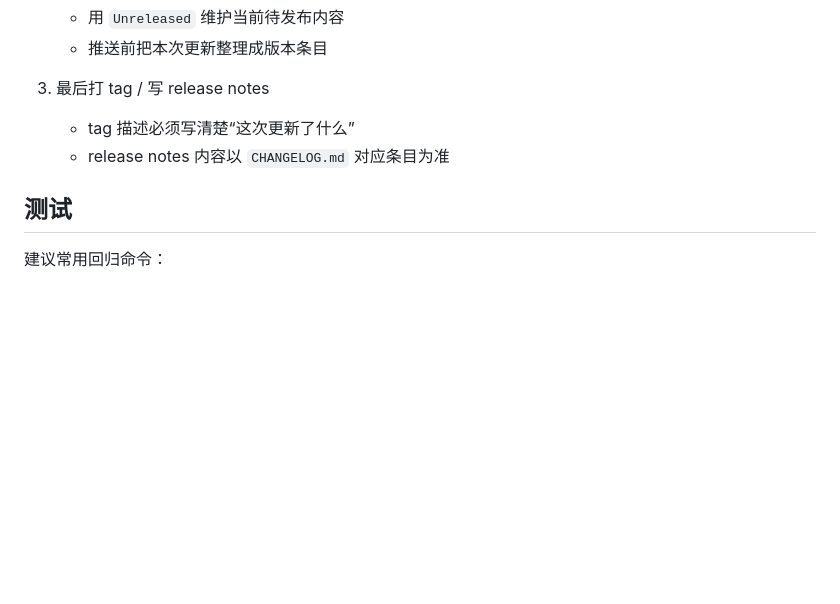
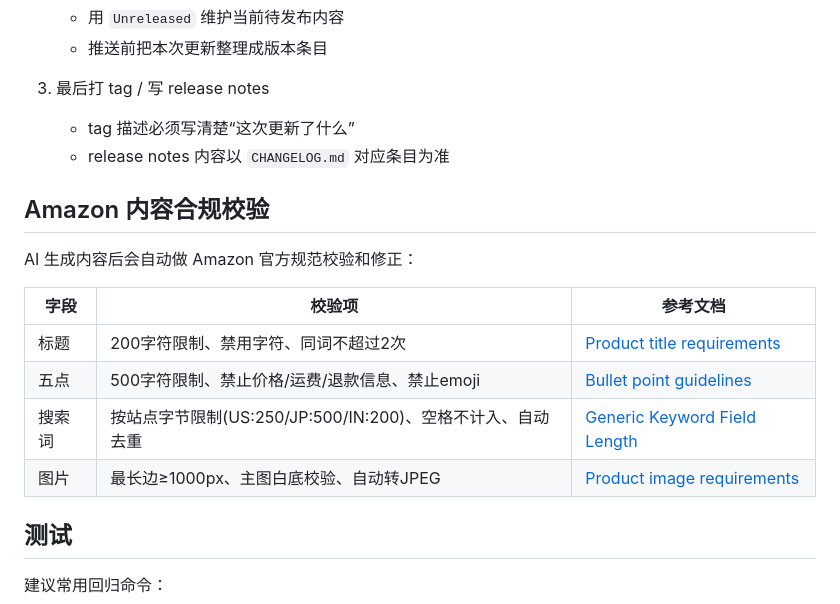
Before and after one commit to kk43994/amazon-listing-tool-v2-8, a Markdown page: README.md, the part around the change. GitHub-like rendering; blank space fills up the shorter version.

Commit message:
docs: v0.3.0 changelog 和 README 合规校验文档
Co-Authored-By: Claude Opus 4.6 (1M context) <noreply@anthropic.com>

```diff
--- a/README.md
+++ b/README.md
@@ -217,6 +217,17 @@ python upload_ai_images_temp.py --input output/处理结果_xxx.xlsx --in-place
    - tag 描述必须写清楚“这次更新了什么”
    - release notes 内容以 `CHANGELOG.md` 对应条目为准
 
+## Amazon 内容合规校验
+
+AI 生成内容后会自动做 Amazon 官方规范校验和修正：
+
+| 字段 | 校验项 | 参考文档 |
+|------|--------|----------|
+| 标题 | 200字符限制、禁用字符、同词不超过2次 | [Product title requirements](https://sellercentral.amazon.com/help/hub/reference/external/GYTR6SYGFA5E3EQC) |
+| 五点 | 500字符限制、禁止价格/运费/退款信息、禁止emoji | [Bullet point guidelines](https://sellercentral.amazon.com/help/hub/reference/external/GX5L8BF8GLMML6CX) |
+| 搜索词 | 按站点字节限制(US:250/JP:500/IN:200)、空格不计入、自动去重 | [Generic Keyword Field Length](https://sellercentral.amazon.com/help/hub/reference/external/YTR72HN26BQ3TGN) |
+| 图片 | 最长边≥1000px、主图白底校验、自动转JPEG | [Product image requirements](https://sellercentral.amazon.com/gp/help/external/G1881) |
+
 ## 测试
 
 建议常用回归命令：
```
Also changed, not shown: CHANGELOG.md (+20 -0 lines).
